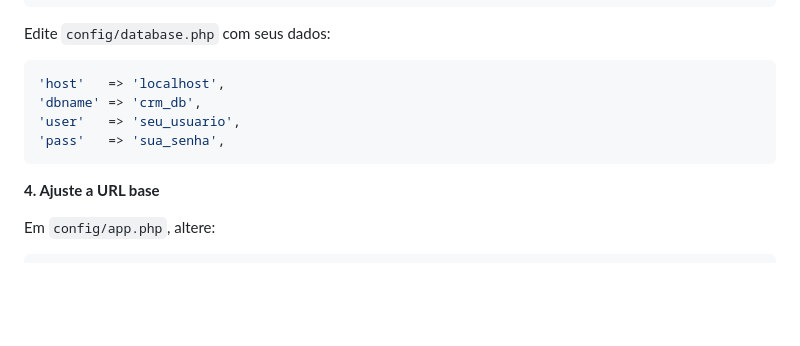
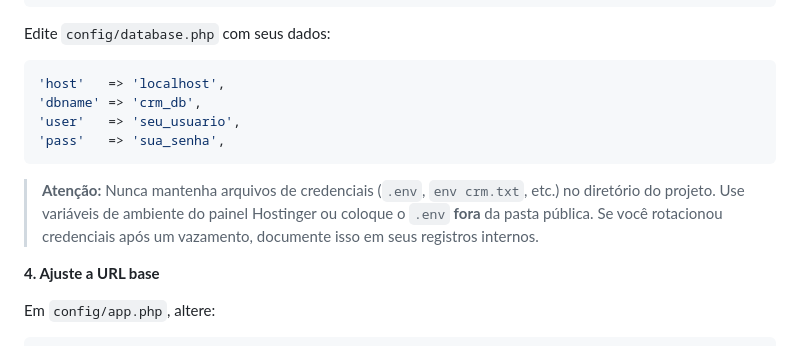
Before and after one commit to YgorStefan/crm, a Markdown page: README.md, the part around the change. Rendered like a GitHub page; blank space fills up the shorter version.

Commit message:
security: remove env crm.txt e documenta política de credenciais no README

````diff
--- a/README.md
+++ b/README.md
@@ -96,6 +96,11 @@ Edite `config/database.php` com seus dados:
 'pass'   => 'sua_senha',
 ```
 
+> **Atenção:** Nunca mantenha arquivos de credenciais (`.env`, `env crm.txt`, etc.) no
+> diretório do projeto. Use variáveis de ambiente do painel Hostinger ou coloque o `.env`
+> **fora** da pasta pública. Se você rotacionou credenciais após um vazamento, documente
+> isso em seus registros internos.
+
 **4. Ajuste a URL base**
 
 Em `config/app.php`, altere:
````
